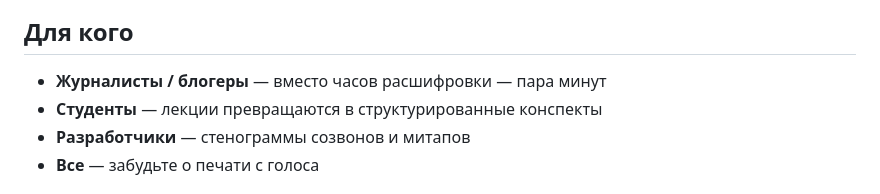
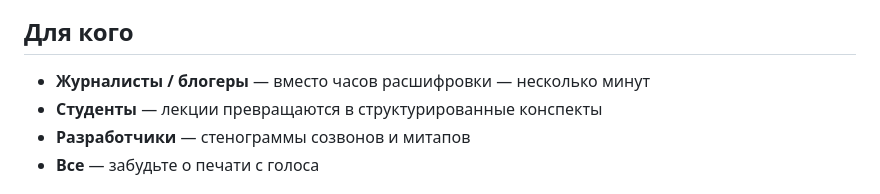
Before and after one commit to radiohd-rf/PromptEar, a Markdown page: README.md, the part around the change. Drawn GitHub-style.

```diff
--- a/README.md
+++ b/README.md
@@ -14,7 +14,7 @@
 
 ## Для кого
 
-- **Журналисты / блогеры** — вместо часов расшифровки — пара минут
+- **Журналисты / блогеры** — вместо часов расшифровки — несколько минут
 - **Студенты** — лекции превращаются в структурированные конспекты
 - **Разработчики** — стенограммы созвонов и митапов
 - **Все** — забудьте о печати с голоса
```
